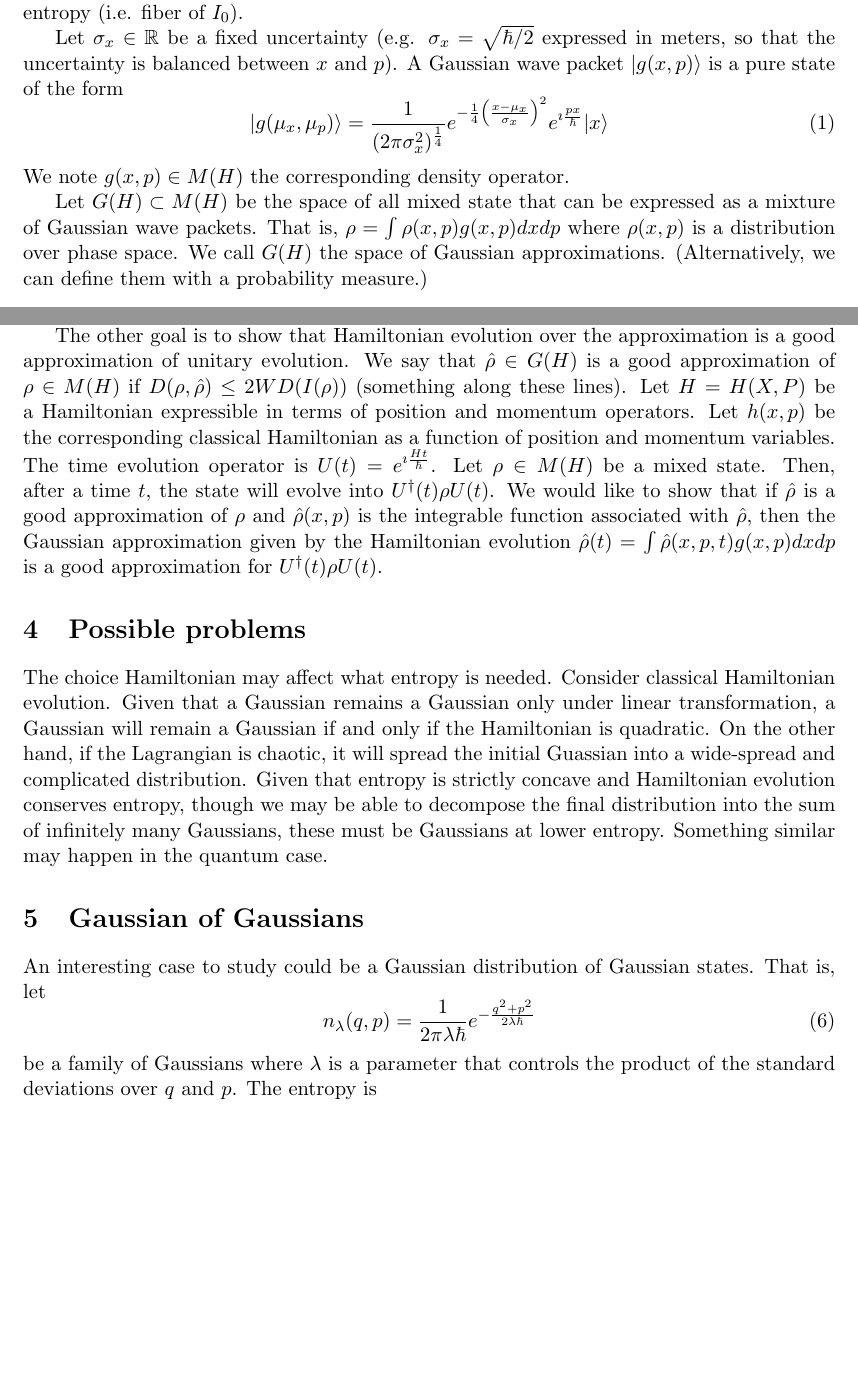
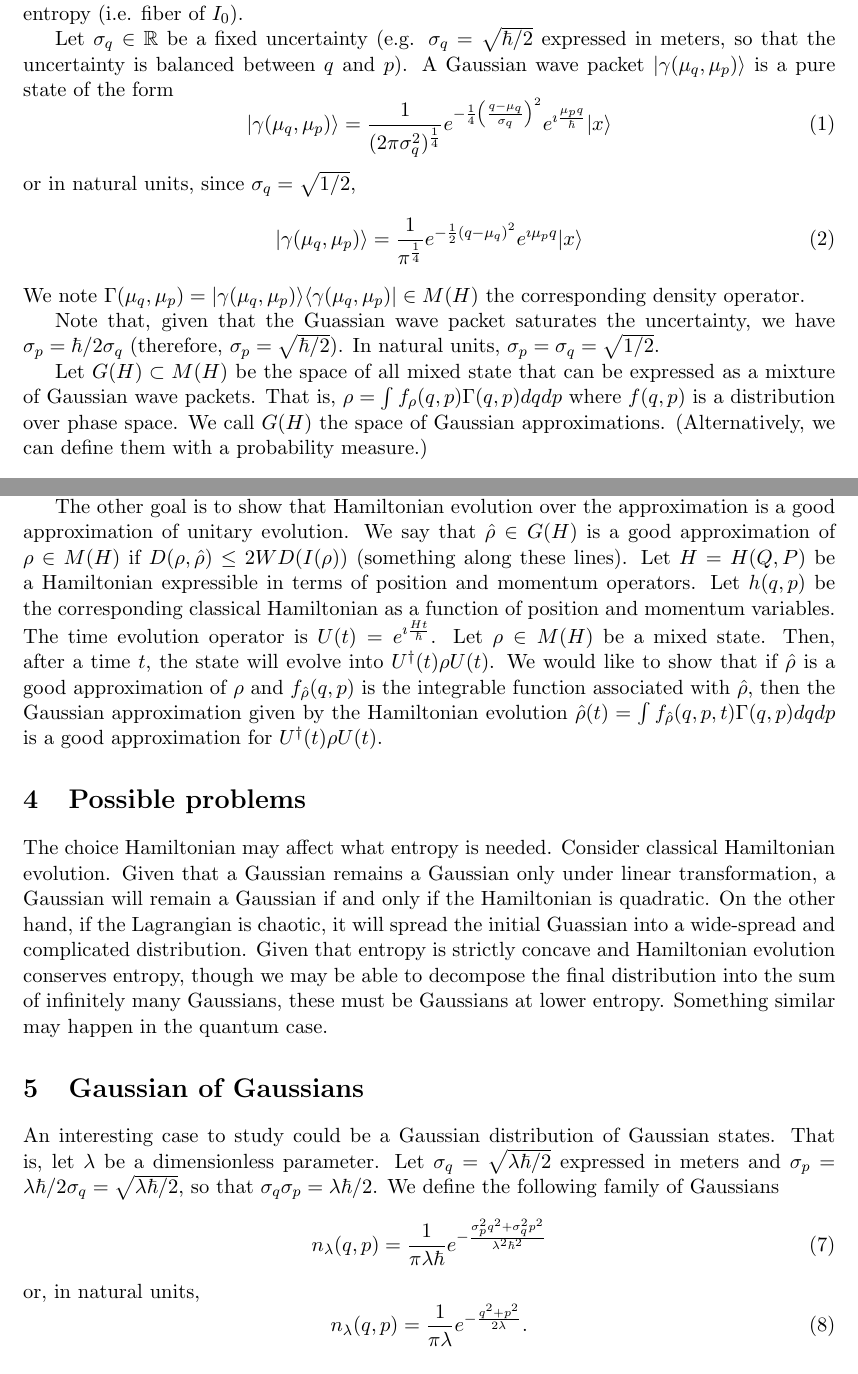
Before and after one commit to assumptionsofphysics/assumptionsofphysics.github.io, a LaTeX document (problems/notes/001-HighEntropyLimit.tex): two parts of pages 1 and 2 of 3, joined at a grey line, cut so that both start at the same text, the shorter picture padded with empty space. Compiled offline with pdfLaTeX.

Commit message:
Making notation more consistent and providing expressions in natural units.

```diff
--- a/problems/notes/001-HighEntropyLimit.tex
+++ b/problems/notes/001-HighEntropyLimit.tex
@@ -26,13 +26,19 @@
 
 Let $H$ be the $L^2(\mathbb{R})$ Hilbert space. Let $M(H)$ be the space of mixed states, that is the space of all positive semi-definite Hermitian operators with trace one. Let $I(\rho) = \Tr [-\rho \log \rho]$ be the entropy of the mixed state Let $M(I_0) = I^{-1}(I_0)$ be the set of mixed state with the given entropy (i.e. fiber of $I_0$).
 
-Let $\sigma_x \in \mathbb{R}$ be a fixed uncertainty (e.g. $\sigma_x = \sqrt{\hbar/2}$ expressed in meters, so that the uncertainty is balanced between $x$ and $p$). A Gaussian wave packet $|g(x,p)\>$ is a pure state of the form
+Let $\sigma_q \in \mathbb{R}$ be a fixed uncertainty (e.g. $\sigma_q = \sqrt{\hbar/2}$ expressed in meters, so that the uncertainty is balanced between $q$ and $p$). A Gaussian wave packet $|\gamma(\mu_q,\mu_p)\>$ is a pure state of the form
 \begin{equation}
-	|g(\mu_x,\mu_p)\> = \frac{1}{(2 \pi \sigma_x^2)^{\frac{1}{4}}} e^{-\frac{1}{4} \left(\frac{x-\mu_x}{\sigma_x}\right)^2} e^{\imath \frac{px}{\hbar}} | x \>
+	|\gamma(\mu_q,\mu_p)\> = \frac{1}{(2 \pi \sigma_q^2)^{\frac{1}{4}}} e^{-\frac{1}{4} \left(\frac{q-\mu_q}{\sigma_q}\right)^2} e^{\imath \frac{\mu_p q}{\hbar}} | x \>
 \end{equation}
-We note $g(x,p) \in M(H)$ the corresponding density operator.
+or in natural units, since $\sigma_q = \sqrt{1/2}$,
+\begin{equation}
+	|\gamma(\mu_q,\mu_p)\> = \frac{1}{\pi^{\frac{1}{4}}} e^{-\frac{1}{2} \left(q-\mu_q\right)^2} e^{\imath \mu_p q} | x \>
+\end{equation}
+We note $\Gamma(\mu_q,\mu_p) = |\gamma(\mu_q,\mu_p)\> \<\gamma(\mu_q,\mu_p)| \in M(H)$ the corresponding density operator.
 
-Let $G(H) \subset M(H)$ be the space of all mixed state that can be expressed as a mixture of Gaussian wave packets. That is, $\rho = \int \rho(x, p) g(x, p) dx dp$ where $\rho(x, p)$ is a distribution over phase space. We call $G(H)$ the space of Gaussian approximations. (Alternatively, we can define them with a probability measure.)
+Note that, given that the Guassian wave packet saturates the uncertainty, we have $\sigma_p = \hbar / 2 \sigma_q$ (therefore, $\sigma_p = \sqrt{\hbar/2}$). In natural units, $\sigma_p = \sigma_q = \sqrt{1/2}$.
+
+Let $G(H) \subset M(H)$ be the space of all mixed state that can be expressed as a mixture of Gaussian wave packets. That is, $\rho = \int f_\rho(q, p) \Gamma(q, p) dq dp$ where $f(q, p)$ is a distribution over phase space. We call $G(H)$ the space of Gaussian approximations. (Alternatively, we can define them with a probability measure.)
 
 \section{GOAL}
 
@@ -60,7 +66,7 @@ Then define the worst approximation at a given entropy, that is
 
 We now have a function of entropy that describes how distant are the mixed state at that entropy to a corresponding Gaussian approximation. The first goal would be to show that it is a decreasing function and it tends to zero when entropy goes to infinity.
 
-The other goal is to show that Hamiltonian evolution over the approximation is a good approximation of unitary evolution. We say that $\hat{\rho} \in G(H)$ is a good approximation of $\rho \in M(H)$ if $D(\rho, \hat{\rho}) \leq 2 WD(I(\rho))$ (something along these lines). Let $H = H(X,P)$ be a Hamiltonian expressible in terms of position and momentum operators. Let $h(x,p)$ be the corresponding classical Hamiltonian as a function of position and momentum variables. The time evolution operator is $U(t)= e^{\imath \frac{Ht}{\hbar}}$. Let $\rho \in M(H)$ be a mixed state. Then, after a time $t$, the state will evolve into $U^\dagger(t) \rho U(t)$. We would like to show that if $\hat{\rho}$ is a good approximation of $\rho$ and $\hat{\rho}(x,p)$ is the integrable function associated with $\hat{\rho}$, then the Gaussian approximation given by the Hamiltonian evolution $\hat{\rho}(t) = \int \hat{\rho}(x,p,t) g(x,p) dx dp$ is a good approximation for $U^\dagger(t) \rho U(t)$.
+The other goal is to show that Hamiltonian evolution over the approximation is a good approximation of unitary evolution. We say that $\hat{\rho} \in G(H)$ is a good approximation of $\rho \in M(H)$ if $D(\rho, \hat{\rho}) \leq 2 WD(I(\rho))$ (something along these lines). Let $H = H(Q,P)$ be a Hamiltonian expressible in terms of position and momentum operators. Let $h(q,p)$ be the corresponding classical Hamiltonian as a function of position and momentum variables. The time evolution operator is $U(t)= e^{\imath \frac{Ht}{\hbar}}$. Let $\rho \in M(H)$ be a mixed state. Then, after a time $t$, the state will evolve into $U^\dagger(t) \rho U(t)$. We would like to show that if $\hat{\rho}$ is a good approximation of $\rho$ and $f_{\hat{\rho}}(q,p)$ is the integrable function associated with $\hat{\rho}$, then the Gaussian approximation given by the Hamiltonian evolution $\hat{\rho}(t) = \int f_{\hat{\rho}}(q,p,t) \Gamma(q,p) dq dp$ is a good approximation for $U^\dagger(t) \rho U(t)$.
 
 \section{Possible problems}
 
@@ -68,11 +74,11 @@ The choice Hamiltonian may affect what entropy is needed. Consider classical Ham
 
 \section{Gaussian of Gaussians}
 
-An interesting case to study could be a Gaussian distribution of Gaussian states. That is, let
+An interesting case to study could be a Gaussian distribution of Gaussian states. That is, let $\lambda$ be a dimensionless parameter. Let $\sigma_q = \sqrt{\lambda\hbar /2}$ expressed in meters and $\sigma_p = \lambda \hbar / 2 \sigma_q = \sqrt{\lambda\hbar /2}$, so that $\sigma_q\sigma_p = \lambda \hbar / 2$. We define the following family of Gaussians
 \begin{equation}
-	n_\lambda(q,p) = \frac{1}{2 \pi \lambda \hbar} e^{-\frac{q^2 + p^2}{2 \lambda \hbar}}
+	n_\lambda(q,p) = \frac{1}{\pi \lambda \hbar} e^{-\frac{\sigma_p^2 q^2 + \sigma_q^2 p^2}{\lambda^2 \hbar^2}}
 \end{equation}
-be a family of Gaussians where $\lambda$ is a parameter that controls the product of the standard deviations over $q$ and $p$. The entropy is
+or, in natural units,
 \begin{equation}
-	I(n_\lambda) = \ln 2 \pi e \lambda \hbar.
+	n_\lambda(q,p) = \frac{1}{\pi \lambda} e^{-\frac{q^2 + p^2}{2 \lambda}}.
 \end{equation}
```
Also changed, not shown: problems/notes/001-HighEntropyLimit.tex (12 more changed lines).
